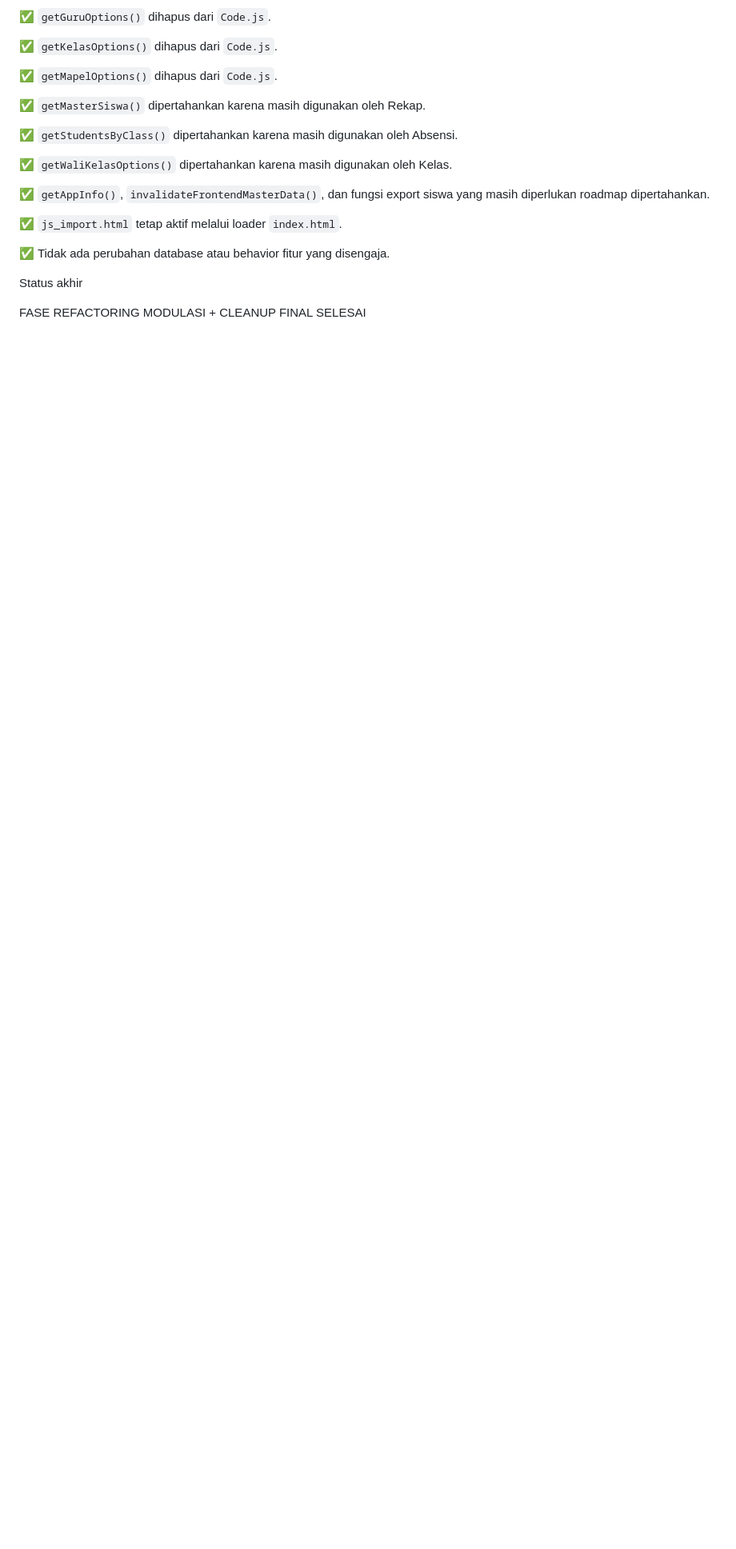
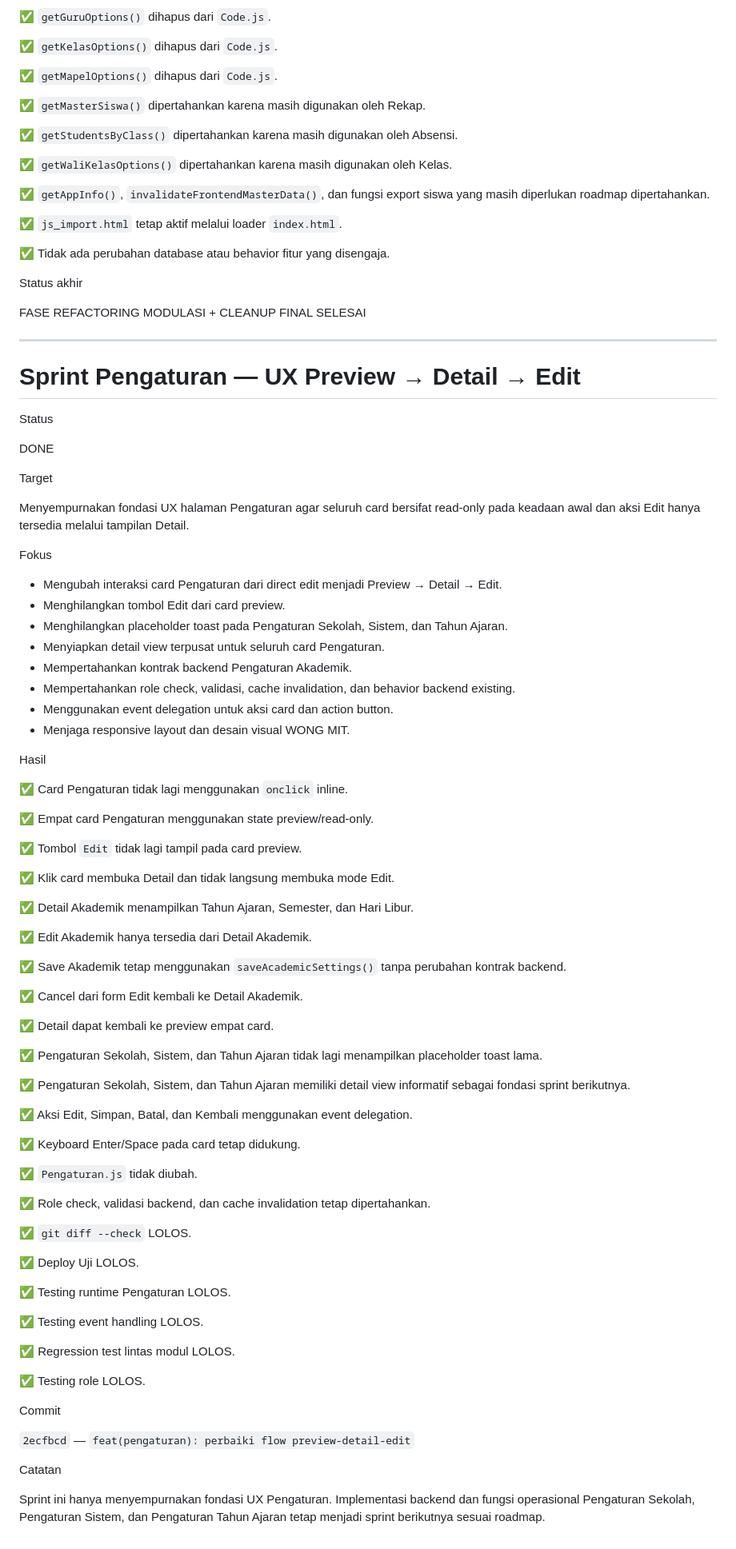
Before and after one commit to mitanbihulathfal/wongmit, a Markdown page: docs/SPRINT.md, the part around the change. Shown at 80% size. GitHub-like rendering; blank space fills up the shorter version.

Commit message:
docs: update Pengaturan UX checkpoint

```diff
--- a/docs/SPRINT.md
+++ b/docs/SPRINT.md
@@ -1330,3 +1330,78 @@ Hasil
 Status akhir
 
 FASE REFACTORING MODULASI + CLEANUP FINAL SELESAI
+
+---
+
+# Sprint Pengaturan — UX Preview → Detail → Edit
+
+Status
+
+DONE
+
+Target
+
+Menyempurnakan fondasi UX halaman Pengaturan agar seluruh card bersifat read-only pada keadaan awal dan aksi Edit hanya tersedia melalui tampilan Detail.
+
+Fokus
+
+- Mengubah interaksi card Pengaturan dari direct edit menjadi Preview → Detail → Edit.
+- Menghilangkan tombol Edit dari card preview.
+- Menghilangkan placeholder toast pada Pengaturan Sekolah, Sistem, dan Tahun Ajaran.
+- Menyiapkan detail view terpusat untuk seluruh card Pengaturan.
+- Mempertahankan kontrak backend Pengaturan Akademik.
+- Mempertahankan role check, validasi, cache invalidation, dan behavior backend existing.
+- Menggunakan event delegation untuk aksi card dan action button.
+- Menjaga responsive layout dan desain visual WONG MIT.
+
+Hasil
+
+✅ Card Pengaturan tidak lagi menggunakan `onclick` inline.
+
+✅ Empat card Pengaturan menggunakan state preview/read-only.
+
+✅ Tombol `Edit` tidak lagi tampil pada card preview.
+
+✅ Klik card membuka Detail dan tidak langsung membuka mode Edit.
+
+✅ Detail Akademik menampilkan Tahun Ajaran, Semester, dan Hari Libur.
+
+✅ Edit Akademik hanya tersedia dari Detail Akademik.
+
+✅ Save Akademik tetap menggunakan `saveAcademicSettings()` tanpa perubahan kontrak backend.
+
+✅ Cancel dari form Edit kembali ke Detail Akademik.
+
+✅ Detail dapat kembali ke preview empat card.
+
+✅ Pengaturan Sekolah, Sistem, dan Tahun Ajaran tidak lagi menampilkan placeholder toast lama.
+
+✅ Pengaturan Sekolah, Sistem, dan Tahun Ajaran memiliki detail view informatif sebagai fondasi sprint berikutnya.
+
+✅ Aksi Edit, Simpan, Batal, dan Kembali menggunakan event delegation.
+
+✅ Keyboard Enter/Space pada card tetap didukung.
+
+✅ `Pengaturan.js` tidak diubah.
+
+✅ Role check, validasi backend, dan cache invalidation tetap dipertahankan.
+
+✅ `git diff --check` LOLOS.
+
+✅ Deploy Uji LOLOS.
+
+✅ Testing runtime Pengaturan LOLOS.
+
+✅ Testing event handling LOLOS.
+
+✅ Regression test lintas modul LOLOS.
+
+✅ Testing role LOLOS.
+
+Commit
+
+`2ecfbcd` — `feat(pengaturan): perbaiki flow preview-detail-edit`
+
+Catatan
+
+Sprint ini hanya menyempurnakan fondasi UX Pengaturan. Implementasi backend dan fungsi operasional Pengaturan Sekolah, Pengaturan Sistem, dan Pengaturan Tahun Ajaran tetap menjadi sprint berikutnya sesuai roadmap.
```
Also changed, not shown: docs/CHANGELOG.md (+46 -1 lines), docs/PROJECT_STATUS.md (+16 -4 lines).
